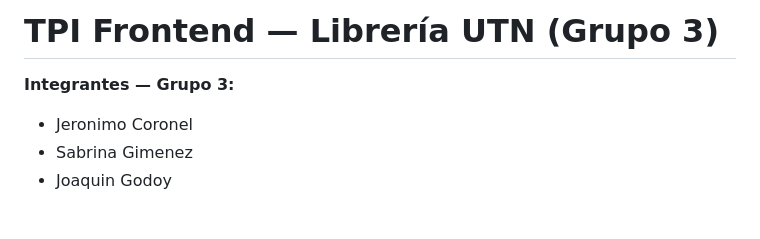
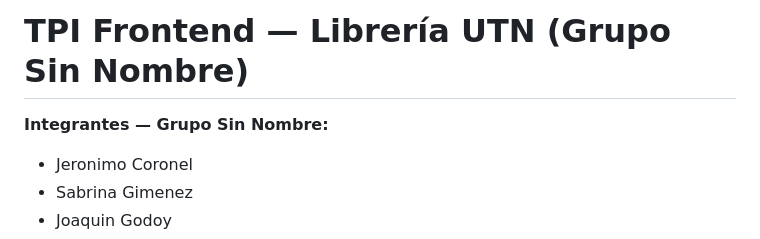
Before and after one commit to jeronimocoronel784-hue/RepasoParcial1_Fronted, a Markdown page: README.md, the part around the change. Drawn GitHub-style; blank space fills up the shorter version.

```diff
--- a/README.md
+++ b/README.md
@@ -1,6 +1,6 @@
-# TPI Frontend — Librería UTN (Grupo 3)
+# TPI Frontend — Librería UTN (Grupo Sin Nombre)
 
-**Integrantes — Grupo 3:**
+**Integrantes — Grupo Sin Nombre:**
 
 - Jeronimo Coronel
 - Sabrina Gimenez
```
